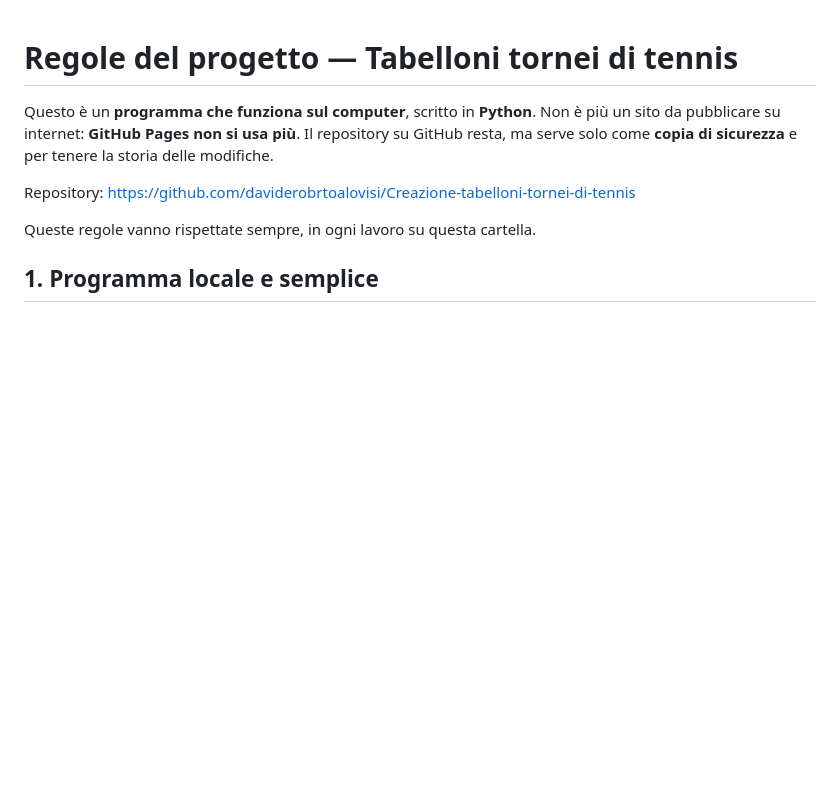
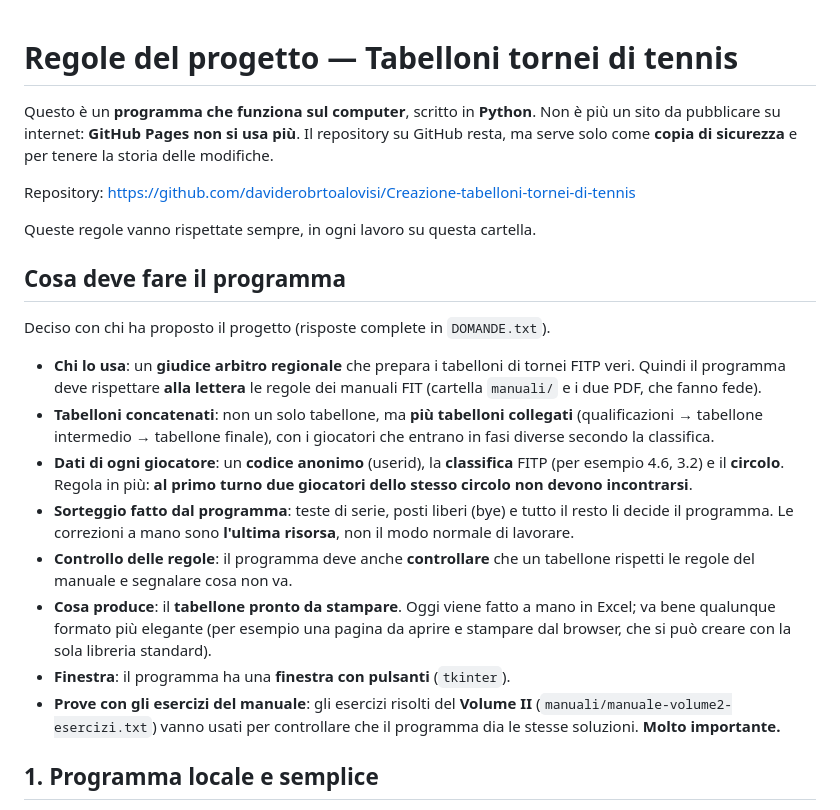
Before and after one commit to gillus/Creazione-tabelloni-tornei-di-tennis, a Markdown page: CLAUDE.md, the part around the change. Drawn GitHub-style; blank space fills up the shorter version.

Commit message:
Aggiunto in CLAUDE.md cosa deve fare il programma, dalle risposte in DOMANDE.txt
Co-Authored-By: Claude Opus 5.5 (1M context) <noreply@anthropic.com>
Claude-Session: https://claude.ai/code/session_011HDdwEoMFb7nWynx7M5a8b

```diff
--- a/CLAUDE.md
+++ b/CLAUDE.md
@@ -8,6 +8,34 @@ e per tenere la storia delle modifiche.
 Repository: https://github.com/daviderobrtoalovisi/Creazione-tabelloni-tornei-di-tennis
 
 Queste regole vanno rispettate sempre, in ogni lavoro su questa cartella.
+
+## Cosa deve fare il programma
+
+Deciso con chi ha proposto il progetto (risposte complete in `DOMANDE.txt`).
+
+- **Chi lo usa**: un **giudice arbitro regionale** che prepara i tabelloni
+  di tornei FITP veri. Quindi il programma deve rispettare **alla lettera**
+  le regole dei manuali FIT (cartella `manuali/` e i due PDF, che fanno fede).
+- **Tabelloni concatenati**: non un solo tabellone, ma **più tabelloni
+  collegati** (qualificazioni → tabellone intermedio → tabellone finale),
+  con i giocatori che entrano in fasi diverse secondo la classifica.
+- **Dati di ogni giocatore**: un **codice anonimo** (userid), la **classifica**
+  FITP (per esempio 4.6, 3.2) e il **circolo**.
+  Regola in più: **al primo turno due giocatori dello stesso circolo
+  non devono incontrarsi**.
+- **Sorteggio fatto dal programma**: teste di serie, posti liberi (bye) e
+  tutto il resto li decide il programma. Le correzioni a mano sono
+  **l'ultima risorsa**, non il modo normale di lavorare.
+- **Controllo delle regole**: il programma deve anche **controllare** che un
+  tabellone rispetti le regole del manuale e segnalare cosa non va.
+- **Cosa produce**: il **tabellone pronto da stampare**. Oggi viene fatto a
+  mano in Excel; va bene qualunque formato più elegante (per esempio una
+  pagina da aprire e stampare dal browser, che si può creare con la sola
+  libreria standard).
+- **Finestra**: il programma ha una **finestra con pulsanti** (`tkinter`).
+- **Prove con gli esercizi del manuale**: gli esercizi risolti del
+  **Volume II** (`manuali/manuale-volume2-esercizi.txt`) vanno usati per
+  controllare che il programma dia le stesse soluzioni. **Molto importante.**
 
 ## 1. Programma locale e semplice
 
```
